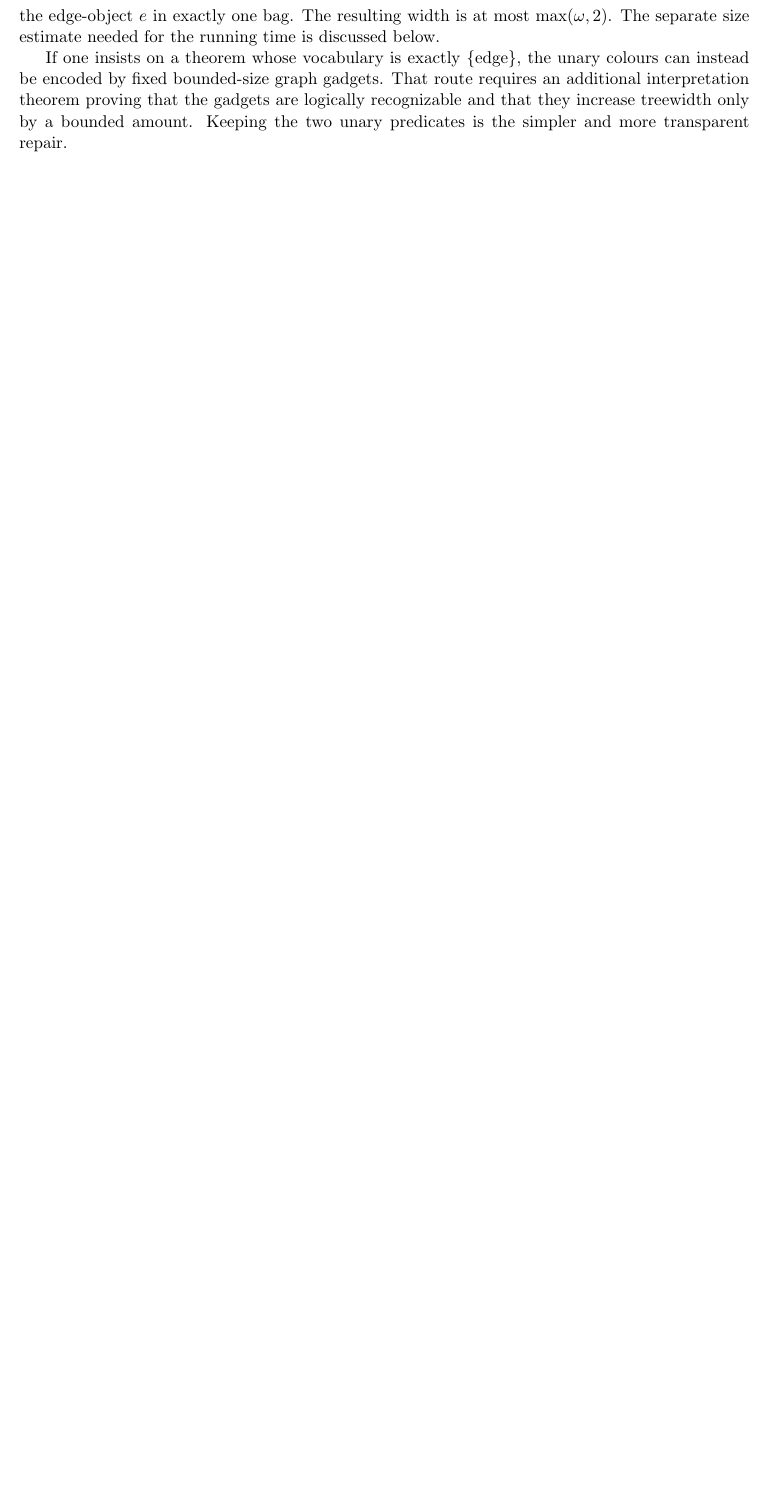
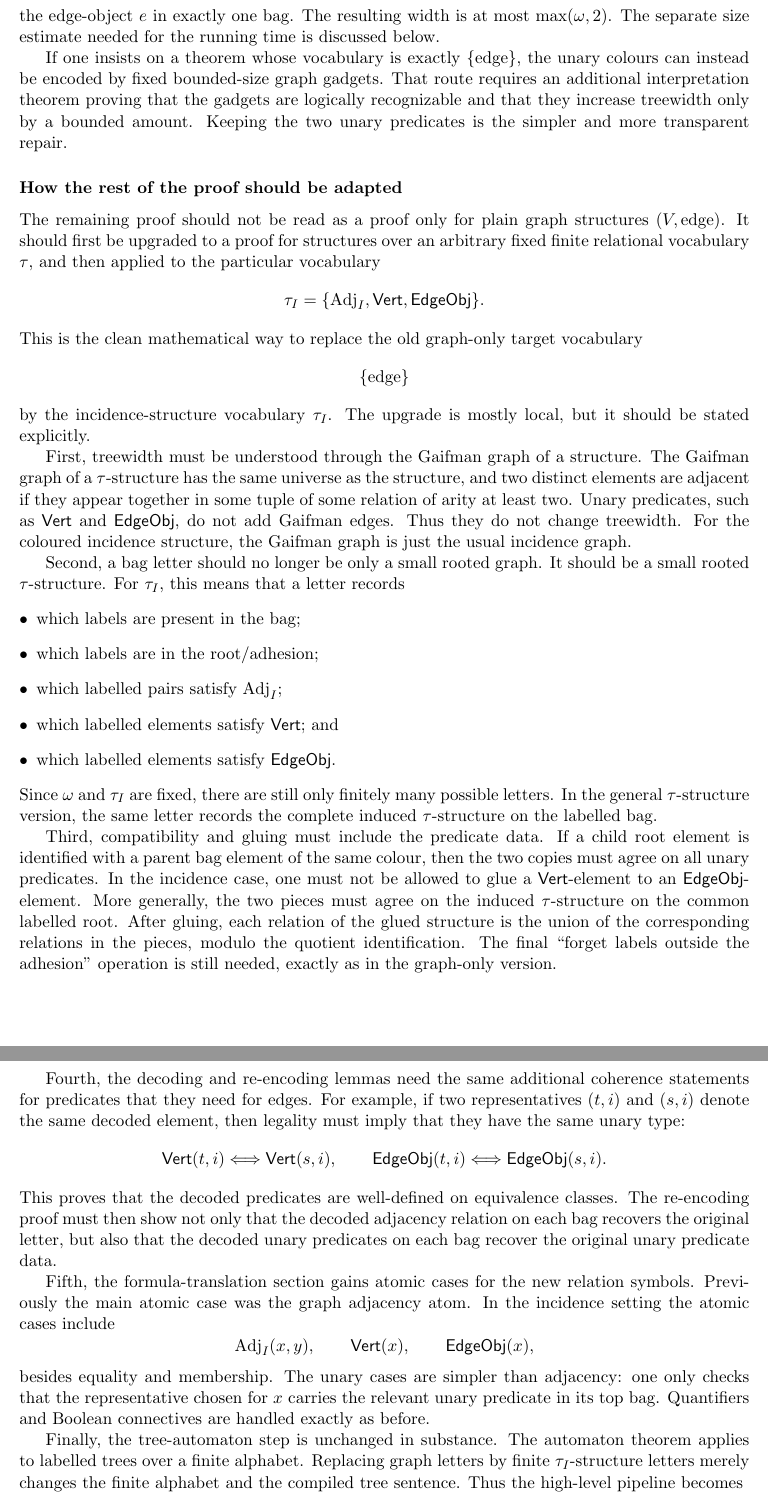
Before and after one commit to Hyun2023/GraphMSO, a LaTeX document (Courcelle/lecture_note_expanded_issues.tex): part of page 3 of 8 before the commit and two parts of pages 3 and 4 of 9 after it, the two joined at a grey line, cut so that both start at the same text, the shorter picture padded with empty space. Compiled offline with pdfLaTeX.

Commit message:
plan_for_updating_proof

```diff
--- a/Courcelle/lecture_note_expanded_issues.tex
+++ b/Courcelle/lecture_note_expanded_issues.tex
@@ -148,3 +148,85 @@ bounded-size graph gadgets.  That route requires an additional interpretation
 theorem proving that the gadgets are logically recognizable and that they
 increase treewidth only by a bounded amount.  Keeping the two unary predicates
 is the simpler and more transparent repair.
+
+\subsubsection*{How the rest of the proof should be adapted}
+
+The remaining proof should not be read as a proof only for plain graph
+structures \((V,\operatorname{edge})\).  It should first be upgraded to a proof
+for structures over an arbitrary fixed finite relational vocabulary \(\tau\),
+and then applied to the particular vocabulary
+\[
+  \tau_I=\{\operatorname{Adj}_I,\mathsf{Vert},\mathsf{EdgeObj}\}.
+\]
+This is the clean mathematical way to replace the old graph-only target
+vocabulary
+\[
+  \{\operatorname{edge}\}
+\]
+by the incidence-structure vocabulary \(\tau_I\).  The upgrade is mostly local,
+but it should be stated explicitly.
+
+First, treewidth must be understood through the Gaifman graph of a structure.
+The Gaifman graph of a \(\tau\)-structure has the same universe as the
+structure, and two distinct elements are adjacent if they appear together in
+some tuple of some relation of arity at least two.  Unary predicates, such as
+\(\mathsf{Vert}\) and \(\mathsf{EdgeObj}\), do not add Gaifman edges.  Thus they
+do not change treewidth.  For the coloured incidence structure, the Gaifman
+graph is just the usual incidence graph.
+
+Second, a bag letter should no longer be only a small rooted graph.  It should
+be a small rooted \(\tau\)-structure.  For \(\tau_I\), this means that a letter
+records
+\begin{itemize}[leftmargin=*]
+  \item which labels are present in the bag;
+  \item which labels are in the root/adhesion;
+  \item which labelled pairs satisfy \(\operatorname{Adj}_I\);
+  \item which labelled elements satisfy \(\mathsf{Vert}\); and
+  \item which labelled elements satisfy \(\mathsf{EdgeObj}\).
+\end{itemize}
+Since \(\omega\) and \(\tau_I\) are fixed, there are still only finitely many
+possible letters.  In the general \(\tau\)-structure version, the same letter
+records the complete induced \(\tau\)-structure on the labelled bag.
+
+Third, compatibility and gluing must include the predicate data.  If a child
+root element is identified with a parent bag element of the same colour, then
+the two copies must agree on all unary predicates.  In the incidence case, one
+must not be allowed to glue a \(\mathsf{Vert}\)-element to an
+\(\mathsf{EdgeObj}\)-element.  More generally, the two pieces must agree on the
+induced \(\tau\)-structure on the common labelled root.  After gluing, each
+relation of the glued structure is the union of the corresponding relations in
+the pieces, modulo the quotient identification.  The final ``forget labels
+outside the adhesion'' operation is still needed, exactly as in the graph-only
+version.
+
+Fourth, the decoding and re-encoding lemmas need the same additional coherence
+statements for predicates that they need for edges.  For example, if two
+representatives \((t,i)\) and \((s,i)\) denote the same decoded element, then
+legality must imply that they have the same unary type:
+\[
+  \mathsf{Vert}(t,i)\Longleftrightarrow\mathsf{Vert}(s,i),
+  \qquad
+  \mathsf{EdgeObj}(t,i)\Longleftrightarrow\mathsf{EdgeObj}(s,i).
+\]
+This proves that the decoded predicates are well-defined on equivalence
+classes.  The re-encoding proof must then show not only that the decoded
+adjacency relation on each bag recovers the original letter, but also that the
+decoded unary predicates on each bag recover the original unary predicate data.
+
+Fifth, the formula-translation section gains atomic cases for the new relation
+symbols.  Previously the main atomic case was the graph adjacency atom.  In the
+incidence setting the atomic cases include
+\[
+  \operatorname{Adj}_I(x,y),\qquad
+  \mathsf{Vert}(x),\qquad
+  \mathsf{EdgeObj}(x),
+\]
+besides equality and membership.  The unary cases are simpler than adjacency:
+one only checks that the representative chosen for \(x\) carries the relevant
+unary predicate in its top bag.  Quantifiers and Boolean connectives are handled
+exactly as before.
+
+Finally, the tree-automaton step is unchanged in substance.  The automaton
+theorem applies to labelled trees over a finite alphabet.  Replacing graph
+letters by finite \(\tau_I\)-structure letters merely changes the finite
+alphabet and the compiled tree sentence.  Thus the high-level pipeline becomes
```
Also changed, not shown: Courcelle/lecture_note_expanded_issues.tex (10 more changed lines).
